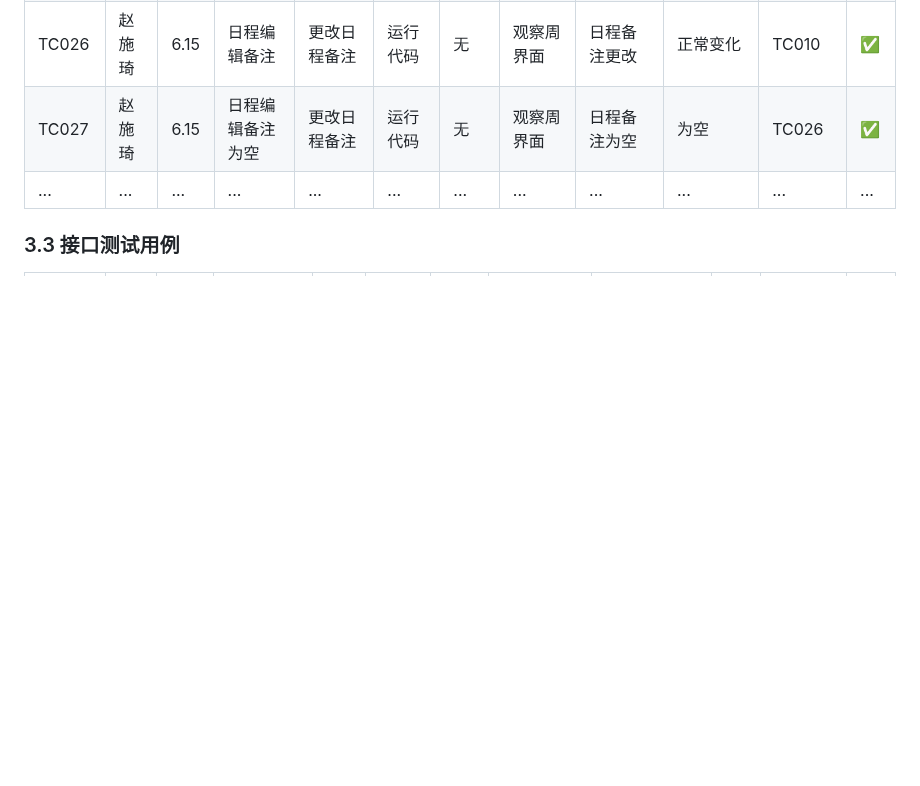
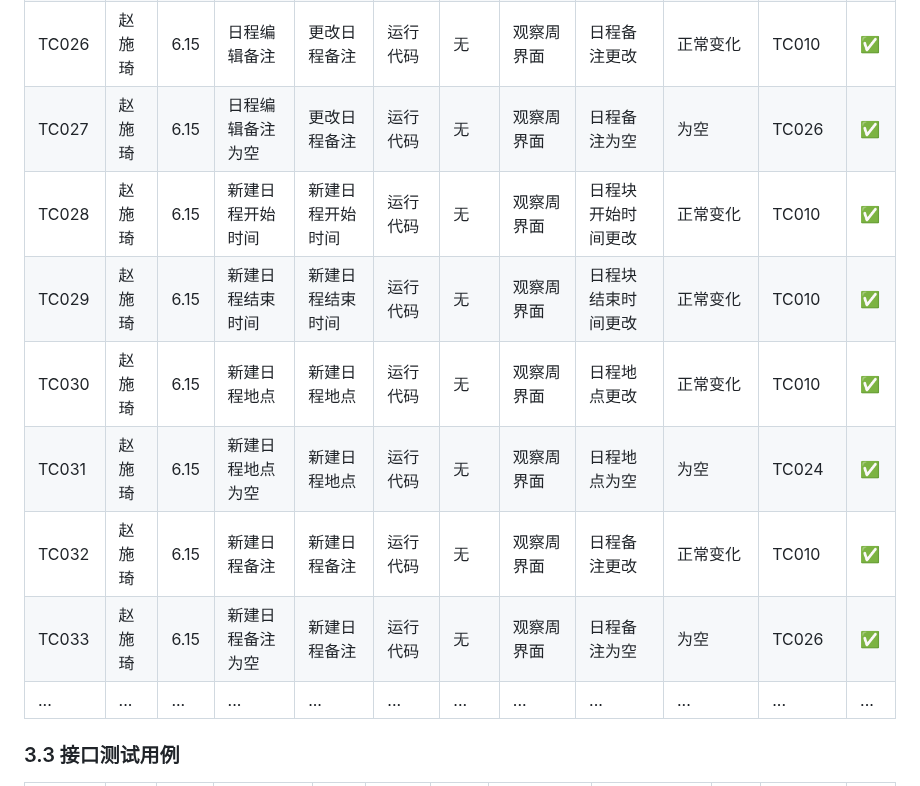
Before and after one commit to yi-qi7/ChronoHive, a Markdown page: docs/软件测试与质量保证报告/软件测试与质量保证报告.md, the part around the change. GitHub-like rendering; blank space fills up the shorter version.

```diff
--- a/docs/软件测试与质量保证报告/软件测试与质量保证报告.md
+++ b/docs/软件测试与质量保证报告/软件测试与质量保证报告.md
@@ -163,6 +163,12 @@ eg.用户登录登出
 | TC025 | 赵施琦 | 6.15 | 日程编辑地点为空 | 更改日程地点 | 运行代码| 无 | 观察周界面| 日程地点为空 | 为空 | TC024 | ✅ |
 | TC026 | 赵施琦 | 6.15 | 日程编辑备注 | 更改日程备注 | 运行代码| 无 | 观察周界面| 日程备注更改 | 正常变化 | TC010 | ✅ |
 | TC027 | 赵施琦 | 6.15 | 日程编辑备注为空 | 更改日程备注 | 运行代码| 无 | 观察周界面| 日程备注为空 | 为空 | TC026 | ✅ |
+| TC028 | 赵施琦 | 6.15 | 新建日程开始时间 | 新建日程开始时间 | 运行代码| 无 | 观察周界面| 日程块开始时间更改 | 正常变化 | TC010 | ✅ |
+| TC029 | 赵施琦 | 6.15 | 新建日程结束时间 | 新建日程结束时间 | 运行代码| 无 | 观察周界面| 日程块结束时间更改 | 正常变化 | TC010 | ✅ |
+| TC030 | 赵施琦 | 6.15 | 新建日程地点 | 新建日程地点 | 运行代码| 无 | 观察周界面| 日程地点更改 | 正常变化 | TC010 | ✅ |
+| TC031 | 赵施琦 | 6.15 | 新建日程地点为空 | 新建日程地点 | 运行代码| 无 | 观察周界面| 日程地点为空 | 为空 | TC024 | ✅ |
+| TC032 | 赵施琦 | 6.15 | 新建日程备注 | 新建日程备注 | 运行代码| 无 | 观察周界面| 日程备注更改 | 正常变化 | TC010 | ✅ |
+| TC033 | 赵施琦 | 6.15 | 新建日程备注为空 | 新建日程备注 | 运行代码| 无 | 观察周界面| 日程备注为空 | 为空 | TC026 | ✅ |
 | ... | ... | ... | ... | ... | ... | ... | ... | ... | ... | ... | ... |
 
 
```
